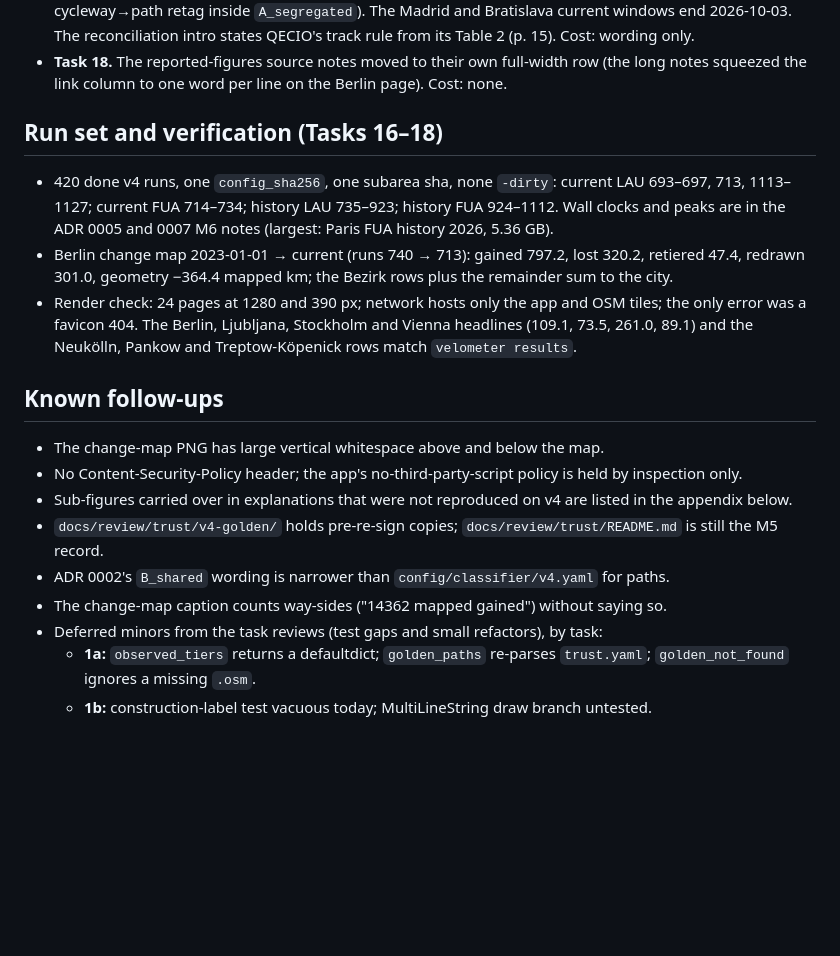
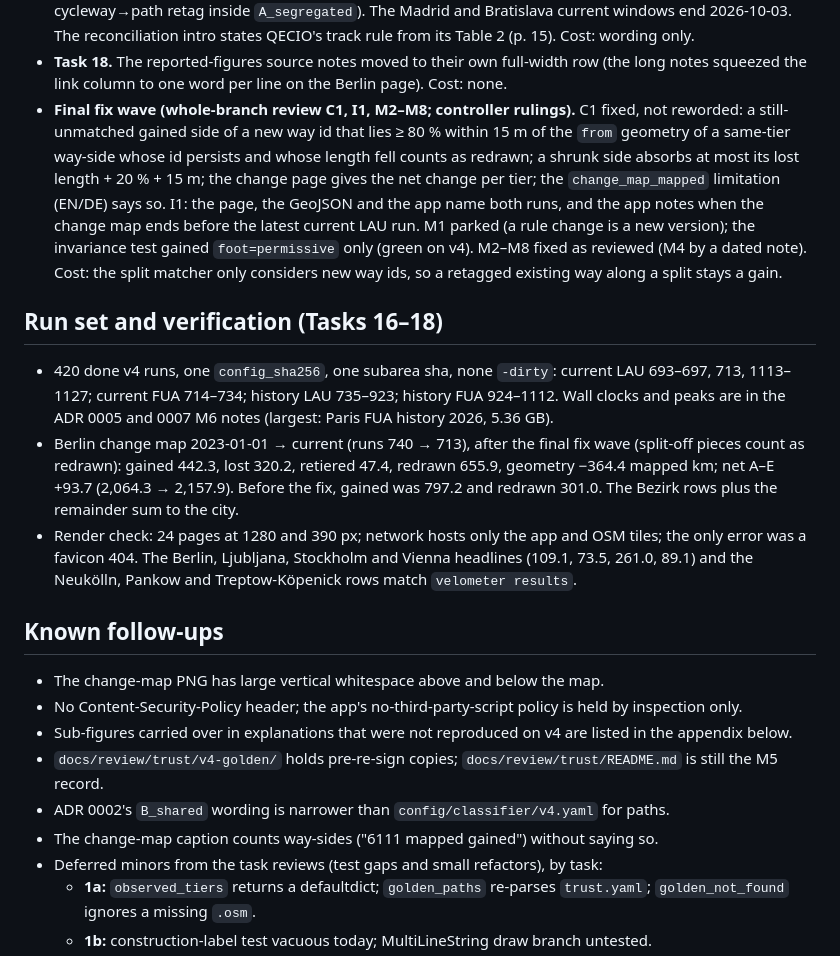
Before and after one commit to senzelden/velometer, a Markdown page: docs/superpowers/rulings-m6.md, the part around the change. GitHub-like rendering; blank space fills up the shorter version.

Commit message:
docs(m6): final fix wave: v4-impact run-id note, rewrap, rulings and change figures
- v4-impact: dated note (2026-10-05) that its v3 column and Berlin 713 are
  scratch-DB ids, the real v4 current LAU runs are 693-697, 713, 1113-1127
  (698-712 superseded), and the user accepted the impact (M4).
- m3_timeseries: berlin/lau/2022 explanation line rewrapped to 100 columns,
  words unchanged (M8).
- rulings-m6: the regenerated change figures and a ruling for this wave.

Assisted-by: Claude:claude-opus-5-5

```diff
--- a/docs/superpowers/rulings-m6.md
+++ b/docs/superpowers/rulings-m6.md
@@ -130,15 +130,25 @@ One line each: what was decided, why, and what it costs if wrong.
   (p. 15). Cost: wording only.
 - **Task 18.** The reported-figures source notes moved to their own full-width row (the long
   notes squeezed the link column to one word per line on the Berlin page). Cost: none.
+- **Final fix wave (whole-branch review C1, I1, M2–M8; controller rulings).** C1 fixed, not
+  reworded: a still-unmatched gained side of a new way id that lies ≥ 80 % within 15 m of the
+  `from` geometry of a same-tier way-side whose id persists and whose length fell counts as
+  redrawn; a shrunk side absorbs at most its lost length + 20 % + 15 m; the change page gives the
+  net change per tier; the `change_map_mapped` limitation (EN/DE) says so. I1: the page, the
+  GeoJSON and the app name both runs, and the app notes when the change map ends before the
+  latest current LAU run. M1 parked (a rule change is a new version); the invariance test gained
+  `foot=permissive` only (green on v4). M2–M8 fixed as reviewed (M4 by a dated note). Cost: the
+  split matcher only considers new way ids, so a retagged existing way along a split stays a gain.
 
 ## Run set and verification (Tasks 16–18)
 
 - 420 done v4 runs, one `config_sha256`, one subarea sha, none `-dirty`: current LAU 693–697,
   713, 1113–1127; current FUA 714–734; history LAU 735–923; history FUA 924–1112. Wall clocks
   and peaks are in the ADR 0005 and 0007 M6 notes (largest: Paris FUA history 2026, 5.36 GB).
-- Berlin change map 2023-01-01 → current (runs 740 → 713): gained 797.2, lost 320.2, retiered
-  47.4, redrawn 301.0, geometry −364.4 mapped km; the Bezirk rows plus the remainder sum to the
-  city.
+- Berlin change map 2023-01-01 → current (runs 740 → 713), after the final fix wave (split-off
+  pieces count as redrawn): gained 442.3, lost 320.2, retiered 47.4, redrawn 655.9, geometry
+  −364.4 mapped km; net A–E +93.7 (2,064.3 → 2,157.9). Before the fix, gained was 797.2 and
+  redrawn 301.0. The Bezirk rows plus the remainder sum to the city.
 - Render check: 24 pages at 1280 and 390 px; network hosts only the app and OSM tiles; the only
   error was a favicon 404. The Berlin, Ljubljana, Stockholm and Vienna headlines (109.1, 73.5,
   261.0, 89.1) and the Neukölln, Pankow and Treptow-Köpenick rows match `velometer results`.
@@ -153,7 +163,7 @@ One line each: what was decided, why, and what it costs if wrong.
 - `docs/review/trust/v4-golden/` holds pre-re-sign copies; `docs/review/trust/README.md` is
   still the M5 record.
 - ADR 0002's `B_shared` wording is narrower than `config/classifier/v4.yaml` for paths.
-- The change-map caption counts way-sides ("14362 mapped gained") without saying so.
+- The change-map caption counts way-sides ("6111 mapped gained") without saying so.
 - Deferred minors from the task reviews (test gaps and small refactors), by task:
   - **1a:** `observed_tiers` returns a defaultdict; `golden_paths` re-parses `trust.yaml`;
     `golden_not_found` ignores a missing `.osm`.
```
Also changed, not shown: docs/review/m3_timeseries.md (+2 -1 lines), 1 other file.
